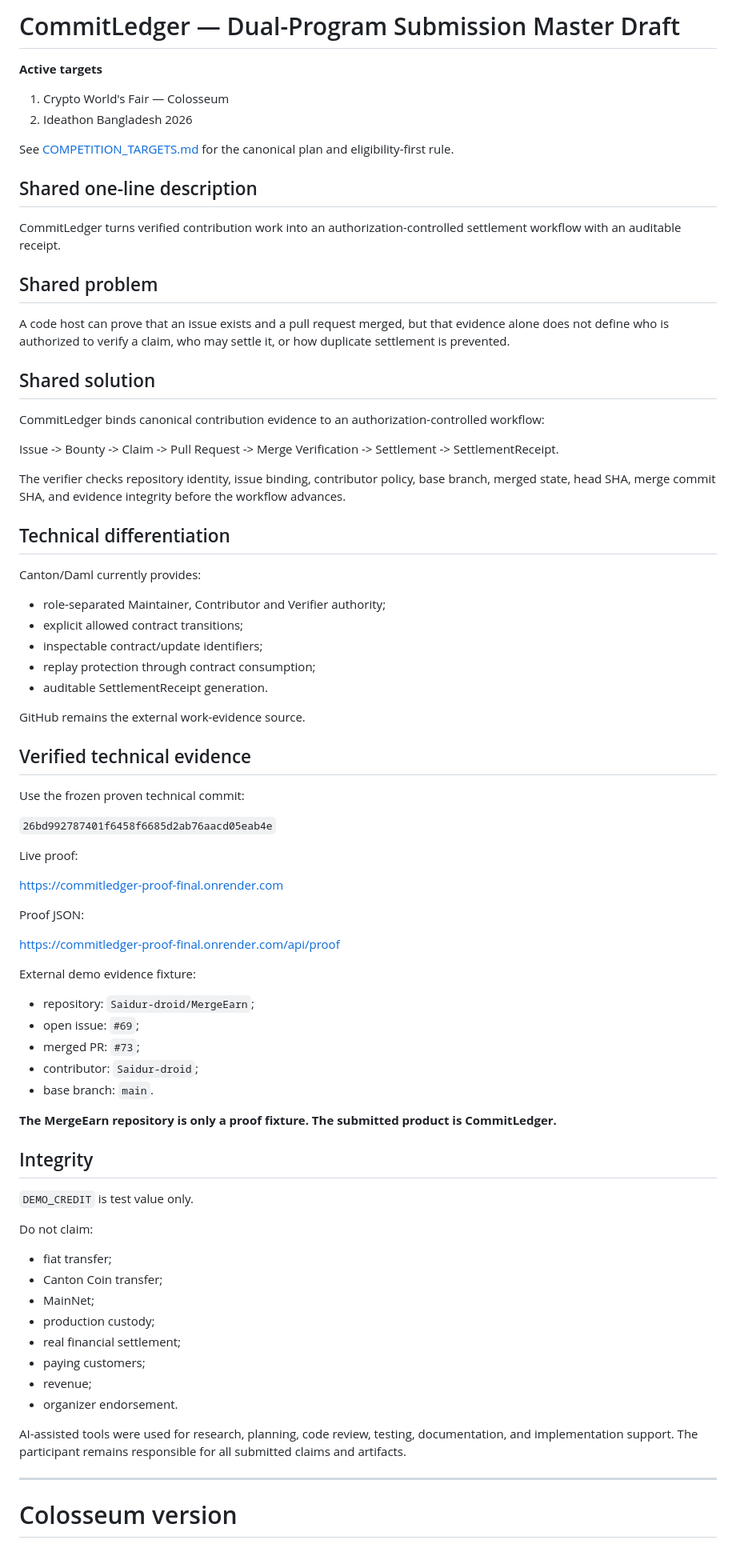
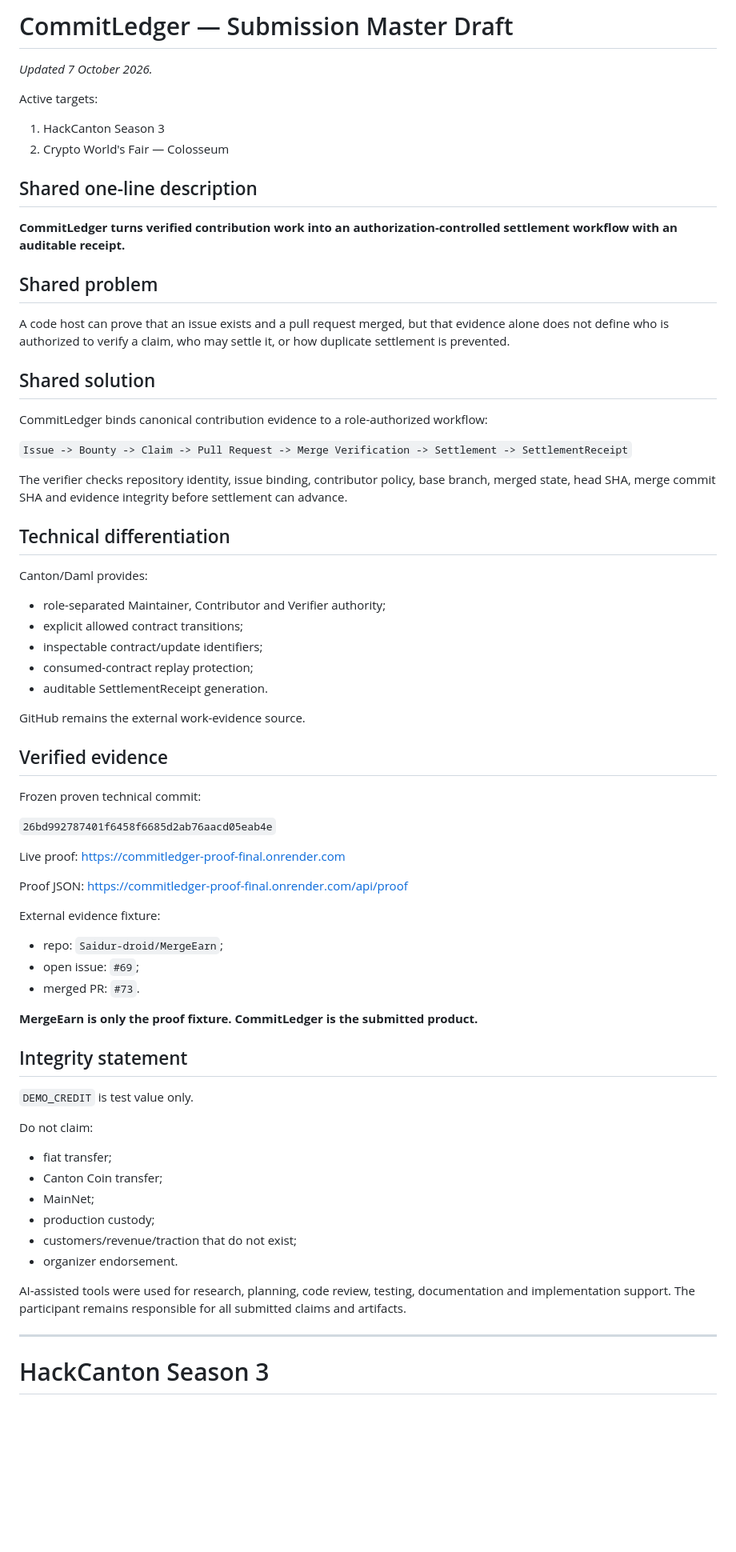
Before and after one commit to Saidur-droid/CommitLedger, a Markdown page: docs/SUBMISSION_DRAFT.md, the part around one of its changes. Shown at 80% size. GitHub-like rendering; blank space fills up the shorter version.

```diff
--- a/docs/SUBMISSION_DRAFT.md
+++ b/docs/SUBMISSION_DRAFT.md
@@ -1,14 +1,14 @@
-# CommitLedger — Dual-Program Submission Master Draft
+# CommitLedger — Submission Master Draft
 
-**Active targets**
-1. Crypto World's Fair — Colosseum
-2. Ideathon Bangladesh 2026
+_Updated 7 October 2026._
 
-See [COMPETITION_TARGETS.md](COMPETITION_TARGETS.md) for the canonical plan and eligibility-first rule.
+Active targets:
+1. HackCanton Season 3
+2. Crypto World's Fair — Colosseum
 
 ## Shared one-line description
 
-CommitLedger turns verified contribution work into an authorization-controlled settlement workflow with an auditable receipt.
+**CommitLedger turns verified contribution work into an authorization-controlled settlement workflow with an auditable receipt.**
 
 ## Shared problem
 
@@ -16,47 +16,43 @@ A code host can prove that an issue exists and a pull request merged, but that e
 
 ## Shared solution
 
-CommitLedger binds canonical contribution evidence to an authorization-controlled workflow:
+CommitLedger binds canonical contribution evidence to a role-authorized workflow:
 
-Issue -> Bounty -> Claim -> Pull Request -> Merge Verification -> Settlement -> SettlementReceipt.
+`Issue -> Bounty -> Claim -> Pull Request -> Merge Verification -> Settlement -> SettlementReceipt`
 
-The verifier checks repository identity, issue binding, contributor policy, base branch, merged state, head SHA, merge commit SHA, and evidence integrity before the workflow advances.
+The verifier checks repository identity, issue binding, contributor policy, base branch, merged state, head SHA, merge commit SHA and evidence integrity before settlement can advance.
 
 ## Technical differentiation
 
-Canton/Daml currently provides:
+Canton/Daml provides:
 - role-separated Maintainer, Contributor and Verifier authority;
 - explicit allowed contract transitions;
 - inspectable contract/update identifiers;
-- replay protection through contract consumption;
+- consumed-contract replay protection;
 - auditable SettlementReceipt generation.
 
 GitHub remains the external work-evidence source.
 
-## Verified technical evidence
+## Verified evidence
 
-Use the frozen proven technical commit:
+Frozen proven technical commit:
 
 `26bd992787401f6458f6685d2ab76aacd05eab4e`
 
 Live proof:
-
 https://commitledger-proof-final.onrender.com
 
 Proof JSON:
-
 https://commitledger-proof-final.onrender.com/api/proof
 
-External demo evidence fixture:
-- repository: `Saidur-droid/MergeEarn`;
+External evidence fixture:
+- repo: `Saidur-droid/MergeEarn`;
 - open issue: `#69`;
-- merged PR: `#73`;
-- contributor: `Saidur-droid`;
-- base branch: `main`.
+- merged PR: `#73`.
 
-**The MergeEarn repository is only a proof fixture. The submitted product is CommitLedger.**
+**MergeEarn is only the proof fixture. CommitLedger is the submitted product.**
 
-## Integrity
+## Integrity statement
 
 `DEMO_CREDIT` is test value only.
 
@@ -65,14 +61,12 @@ Do not claim:
 - Canton Coin transfer;
 - MainNet;
 - production custody;
-- real financial settlement;
-- paying customers;
-- revenue;
+- customers/revenue/traction that do not exist;
 - organizer endorsement.
 
-AI-assisted tools were used for research, planning, code review, testing, documentation, and implementation support. The participant remains responsible for all submitted claims and artifacts.
+AI-assisted tools were used for research, planning, code review, testing, documentation and implementation support. The participant remains responsible for all submitted claims and artifacts.
 
 ---
 
-# Colosseum version
+# HackCanton Season 3
 
```
Also changed, not shown: other parts of docs/SUBMISSION_DRAFT.md (+119 -59 lines).
